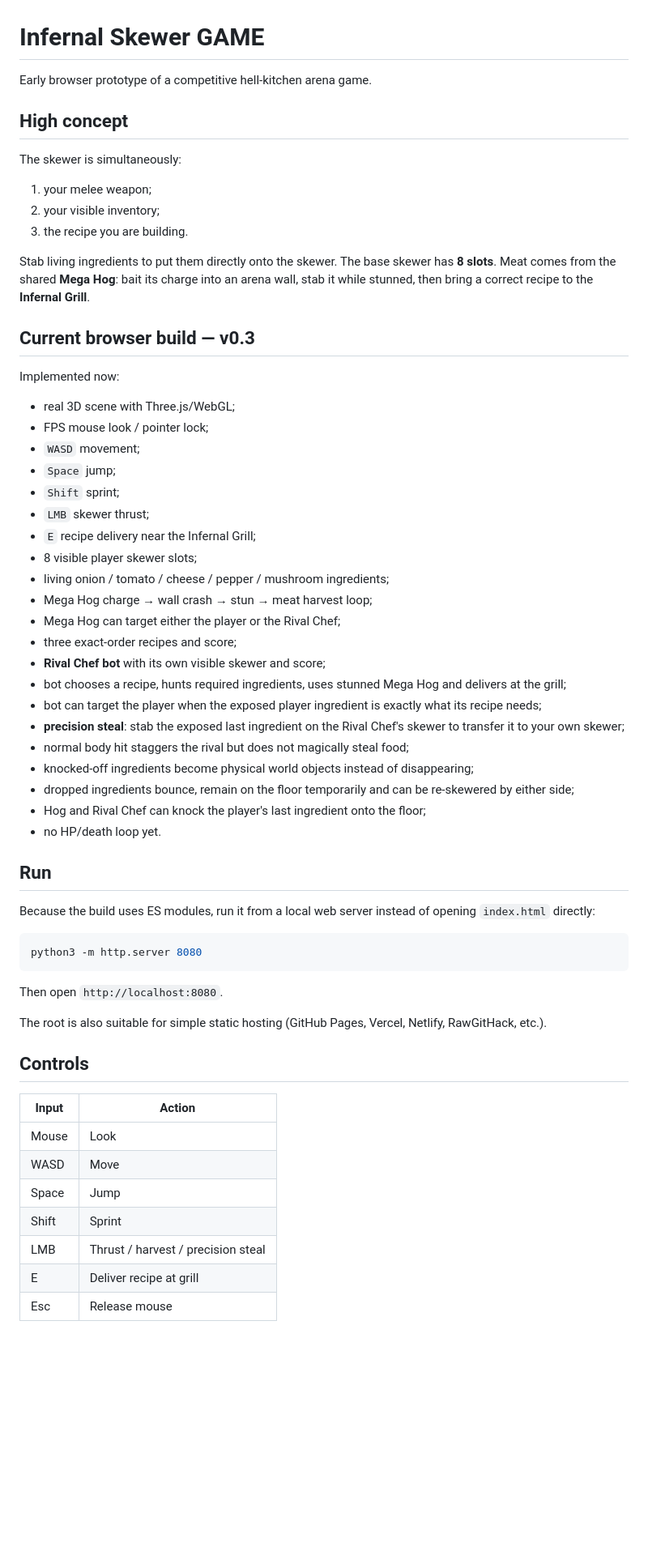
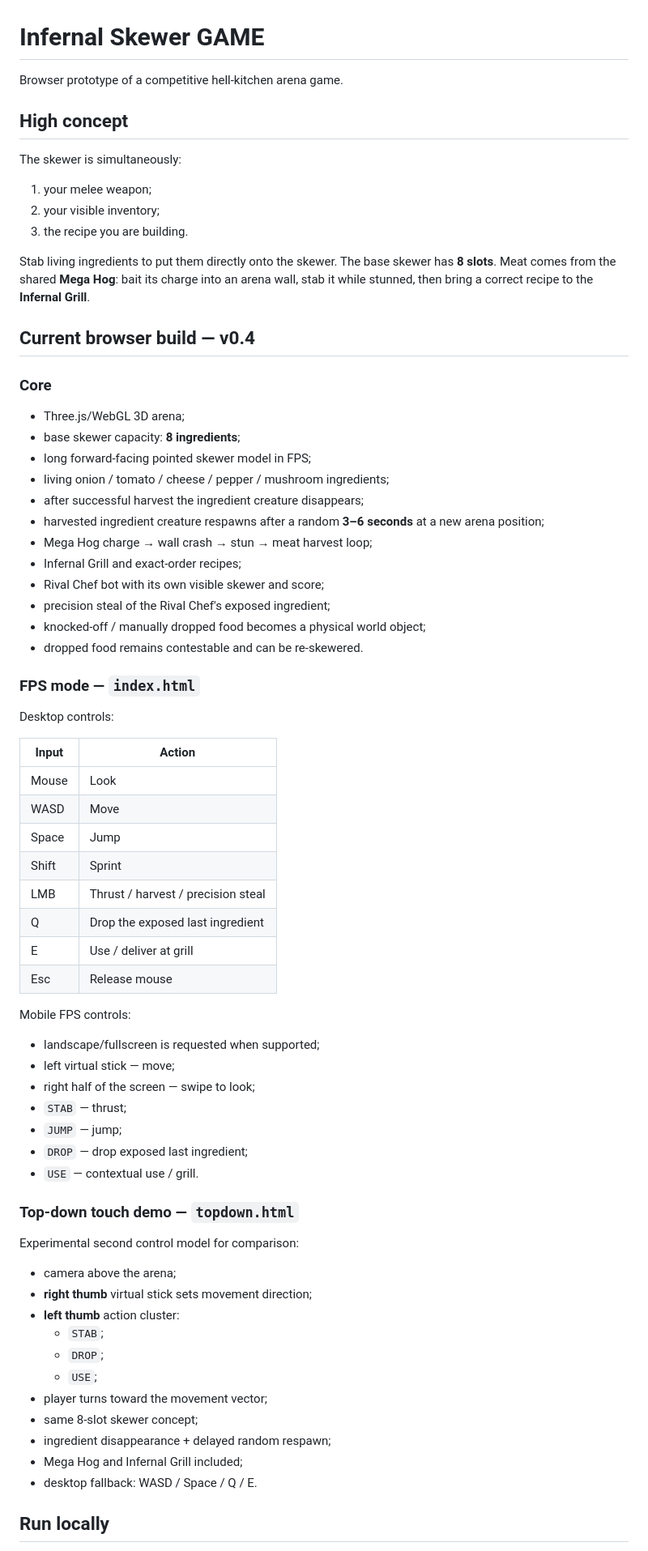
Before and after one commit to Obefree/Infernal-Skewer-GAME, a Markdown page: README.md, the part around one of its changes. Shown at 81% size. Drawn GitHub-style; blank space fills up the shorter version.

Commit message:
Document v0.4 mobile FPS and top-down demos

````diff
--- a/README.md
+++ b/README.md
@@ -1,6 +1,6 @@
 # Infernal Skewer GAME
 
-Early browser prototype of a competitive hell-kitchen arena game.
+Browser prototype of a competitive hell-kitchen arena game.
 
 ## High concept
 
@@ -12,45 +12,26 @@ The skewer is simultaneously:
 
 Stab living ingredients to put them directly onto the skewer. The base skewer has **8 slots**. Meat comes from the shared **Mega Hog**: bait its charge into an arena wall, stab it while stunned, then bring a correct recipe to the **Infernal Grill**.
 
-## Current browser build — v0.3
+## Current browser build — v0.4
 
-Implemented now:
+### Core
 
-- real 3D scene with Three.js/WebGL;
-- FPS mouse look / pointer lock;
-- `WASD` movement;
-- `Space` jump;
-- `Shift` sprint;
-- `LMB` skewer thrust;
-- `E` recipe delivery near the Infernal Grill;
-- 8 visible player skewer slots;
+- Three.js/WebGL 3D arena;
+- base skewer capacity: **8 ingredients**;
+- long forward-facing pointed skewer model in FPS;
 - living onion / tomato / cheese / pepper / mushroom ingredients;
+- after successful harvest the ingredient creature disappears;
+- harvested ingredient creature respawns after a random **3–6 seconds** at a new arena position;
 - Mega Hog charge → wall crash → stun → meat harvest loop;
-- Mega Hog can target either the player or the Rival Chef;
-- three exact-order recipes and score;
-- **Rival Chef bot** with its own visible skewer and score;
-- bot chooses a recipe, hunts required ingredients, uses stunned Mega Hog and delivers at the grill;
-- bot can target the player when the exposed player ingredient is exactly what its recipe needs;
-- **precision steal**: stab the exposed last ingredient on the Rival Chef's skewer to transfer it to your own skewer;
-- normal body hit staggers the rival but does not magically steal food;
-- knocked-off ingredients become physical world objects instead of disappearing;
-- dropped ingredients bounce, remain on the floor temporarily and can be re-skewered by either side;
-- Hog and Rival Chef can knock the player's last ingredient onto the floor;
-- no HP/death loop yet.
+- Infernal Grill and exact-order recipes;
+- Rival Chef bot with its own visible skewer and score;
+- precision steal of the Rival Chef's exposed ingredient;
+- knocked-off / manually dropped food becomes a physical world object;
+- dropped food remains contestable and can be re-skewered.
 
-## Run
+### FPS mode — `index.html`
 
-Because the build uses ES modules, run it from a local web server instead of opening `index.html` directly:
-
-```bash
-python3 -m http.server 8080
-```
-
-Then open `http://localhost:8080`.
-
-The root is also suitable for simple static hosting (GitHub Pages, Vercel, Netlify, RawGitHack, etc.).
-
-## Controls
+Desktop controls:
 
 | Input | Action |
 |---|---|
@@ -59,5 +40,35 @@ The root is also suitable for simple static hosting (GitHub Pages, Vercel, Netli
 | Space | Jump |
 | Shift | Sprint |
 | LMB | Thrust / harvest / precision steal |
-| E | Deliver recipe at grill |
+| Q | Drop the exposed last ingredient |
+| E | Use / deliver at grill |
 | Esc | Release mouse |
+
+Mobile FPS controls:
+
+- landscape/fullscreen is requested when supported;
+- left virtual stick — move;
+- right half of the screen — swipe to look;
+- `STAB` — thrust;
+- `JUMP` — jump;
+- `DROP` — drop exposed last ingredient;
+- `USE` — contextual use / grill.
+
+### Top-down touch demo — `topdown.html`
+
+Experimental second control model for comparison:
+
+- camera above the arena;
+- **right thumb** virtual stick sets movement direction;
+- **left thumb** action cluster:
+  - `STAB`;
+  - `DROP`;
+  - `USE`;
+- player turns toward the movement vector;
+- same 8-slot skewer concept;
+- ingredient disappearance + delayed random respawn;
+- Mega Hog and Infernal Grill included;
+- desktop fallback: WASD / Space / Q / E.
+
+## Run locally
+
````
Also changed, not shown: other parts of README.md (+23 -9 lines).
